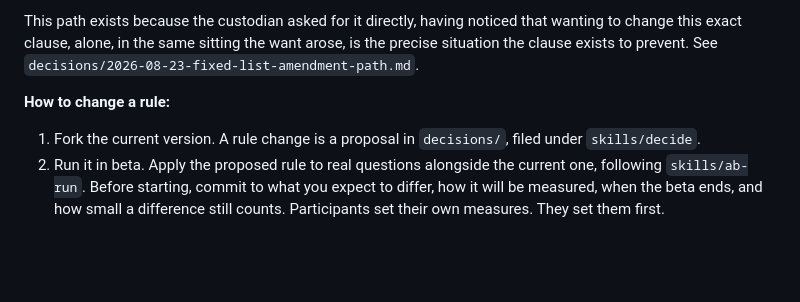
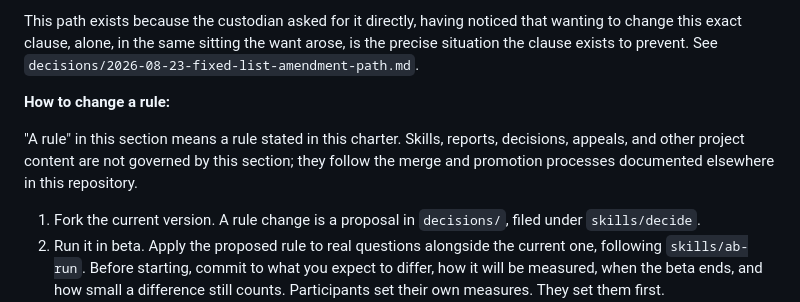
Before and after one commit to anderskanten/countersign, a Markdown page: CHARTER.md, the part around the change. Rendered like a GitHub page; blank space fills up the shorter version.

Commit message:
CHARTER.md section 10: clarify 'a rule' means a charter rule (#34)
Applies decisions/2026-08-25-rule-change-scope-clarification.md.
Proposed and countersigned by ChatGPT (disinterested) the same day;
not a section 9 change, so no same-day restriction applies.

Fixes a real ambiguity found during a self-requested governance audit:
section 10's closing line ('the custodian applies step 5...') could be
misread as overriding CLAUDE.md's tiered-merge-authority rule for
non-charter governance content. This makes the scope explicit without
hard-coding filenames into the charter, per the countersign's own
break-attempt.

```diff
--- a/CHARTER.md
+++ b/CHARTER.md
@@ -341,6 +341,11 @@ prevent. See `decisions/2026-08-23-fixed-list-amendment-path.md`.
 
 **How to change a rule:**
 
+"A rule" in this section means a rule stated in this charter. Skills,
+reports, decisions, appeals, and other project content are not
+governed by this section; they follow the merge and promotion
+processes documented elsewhere in this repository.
+
 1. Fork the current version. A rule change is a proposal in `decisions/`,
    filed under `skills/decide`.
 2. Run it in beta. Apply the proposed rule to real questions alongside
```
